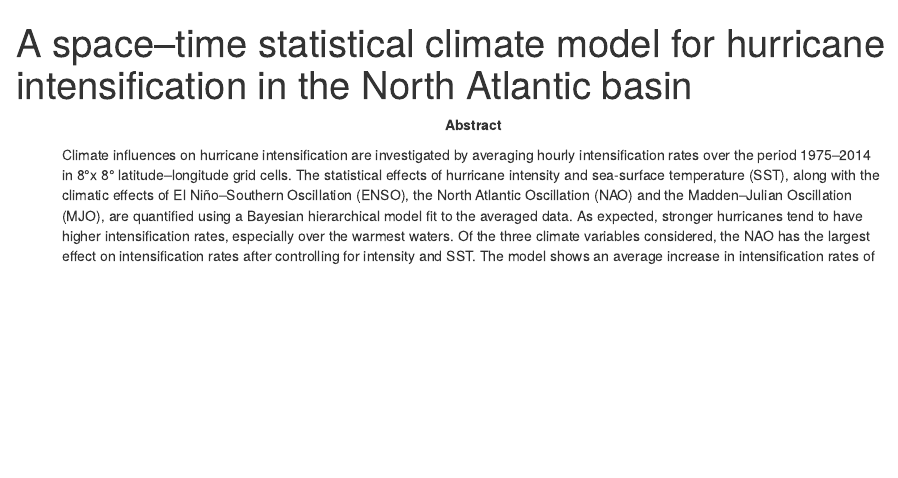
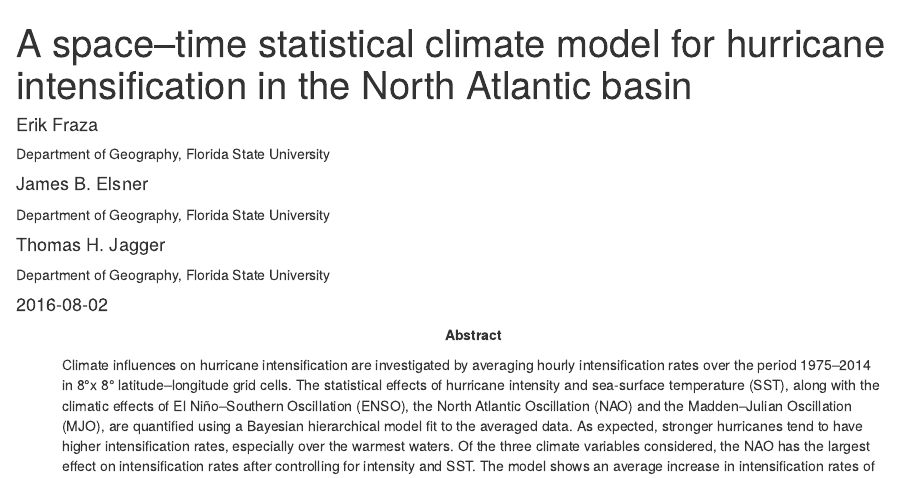
Before and after one commit to o2r-project/erc-examples, an R Markdown document (workspaces/Aspacetimemodel/mjomeiAnalysis.Rmd): the page in a window 1100 px wide, from its top. Rendered offline with R 4.5, knitr and Pandoc, with nearby package versions; some code elsewhere in the file could not run offline.

Commit message:
upd md example 2

```diff
--- a/workspaces/Aspacetimemodel/mjomeiAnalysis.Rmd
+++ b/workspaces/Aspacetimemodel/mjomeiAnalysis.Rmd
@@ -1,5 +1,14 @@
 ---
 title: "A space–time statistical climate model for hurricane intensification in the North Atlantic basin"
+author:
+    - name: Erik Fraza
+      affiliation: Department of Geography, Florida State University
+    - name: James B. Elsner
+      affiliation: Department of Geography, Florida State University
+    - name: Thomas H. Jagger
+      affiliation: Department of Geography, Florida State University
+date: 2016-08-02
+doi: 10.5194/ascmo-2-105-2016
 abstract: "Climate influences on hurricane intensification are investigated by averaging hourly intensification rates over the period 1975–2014 in 8°x 8° latitude–longitude grid cells. The statistical effects of hurricane intensity and sea-surface temperature (SST), along with the climatic effects of El Niño–Southern Oscillation (ENSO), the North Atlantic Oscillation (NAO) and the Madden–Julian Oscillation (MJO), are quantified using a Bayesian hierarchical model fit to the averaged data. As expected, stronger hurricanes tend to have higher intensification rates, especially over the warmest waters. Of the three climate variables considered, the NAO has the largest effect on intensification rates after controlling for intensity and SST. The model shows an average increase in intensification rates of 0.18 [0.06, 0.31]ms􀀀1 h􀀀1 (95% credible interval) for every 1 standard deviation decrease in the NAO index. Weak trade winds associated with the negative phase of the NAO might result in less vertical wind shear and thus higher mean intensification rates."
 output: html_document
 ---
```
